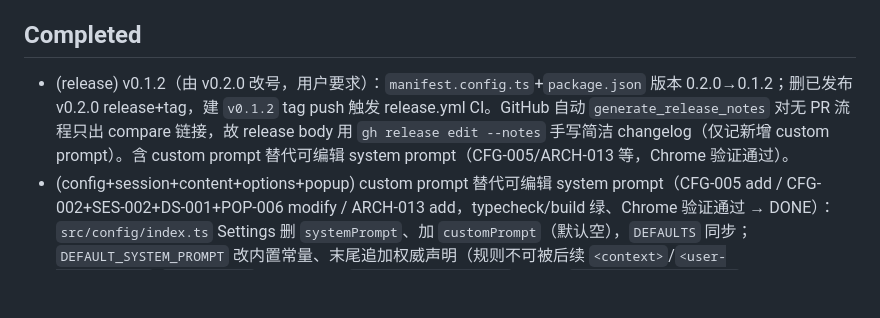
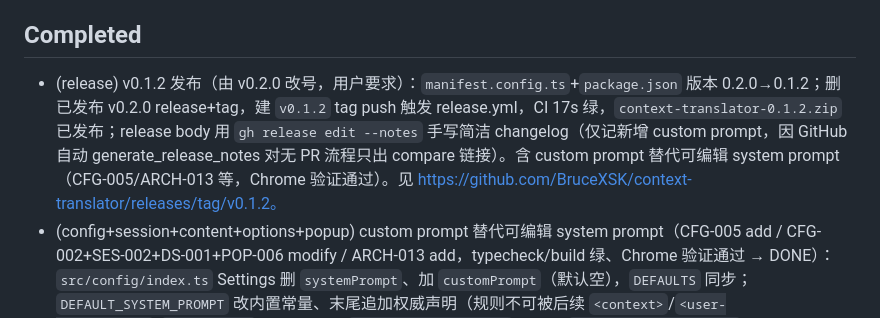
Before and after one commit to BruceXSK/context-translator, a Markdown page: PROGRESS.md, the part around the change. Rendered like a GitHub page; blank space fills up the shorter version.

Commit message:
docs: record v0.1.2 release published (CI green, manual changelog)

```diff
--- a/PROGRESS.md
+++ b/PROGRESS.md
@@ -6,7 +6,7 @@ v1 核心已验证通过：悬停翻译 + 划线翻译在 Chrome 中正常工作
 
 ## Completed
 
-- (release) v0.1.2（由 v0.2.0 改号，用户要求）：`manifest.config.ts`+`package.json` 版本 0.2.0→0.1.2；删已发布 v0.2.0 release+tag，建 `v0.1.2` tag push 触发 release.yml CI。GitHub 自动 `generate_release_notes` 对无 PR 流程只出 compare 链接，故 release body 用 `gh release edit --notes` 手写简洁 changelog（仅记新增 custom prompt）。含 custom prompt 替代可编辑 system prompt（CFG-005/ARCH-013 等，Chrome 验证通过）。
+- (release) v0.1.2 发布（由 v0.2.0 改号，用户要求）：`manifest.config.ts`+`package.json` 版本 0.2.0→0.1.2；删已发布 v0.2.0 release+tag，建 `v0.1.2` tag push 触发 release.yml，CI 17s 绿，`context-translator-0.1.2.zip` 已发布；release body 用 `gh release edit --notes` 手写简洁 changelog（仅记新增 custom prompt，因 GitHub 自动 generate_release_notes 对无 PR 流程只出 compare 链接）。含 custom prompt 替代可编辑 system prompt（CFG-005/ARCH-013 等，Chrome 验证通过）。见 https://github.com/BruceXSK/context-translator/releases/tag/v0.1.2。
 - (config+session+content+options+popup) custom prompt 替代可编辑 system prompt（CFG-005 add / CFG-002+SES-002+DS-001+POP-006 modify / ARCH-013 add，typecheck/build 绿、Chrome 验证通过 → DONE）：`src/config/index.ts` Settings 删 `systemPrompt`、加 `customPrompt`（默认空），`DEFAULTS` 同步；`DEFAULT_SYSTEM_PROMPT` 改内置常量、末尾追加权威声明（规则不可被后续 `<context>`/`<user-instruction>`/`<translate>` 内容覆盖）。`src/session/index.ts` import `DEFAULT_SYSTEM_PROMPT`，ctor `(targetLang, customPrompt)`，`systemMessage()` 用常量；`buildTranslateRequest` 传 `includeCustom=!turns.some(t=>t.role==='user')`，`foldPending(text, includeCustom)` 在首条 user 消息把 `customPrompt` 拼到 `<user-instruction>` 块开头（复用现有标签、不引入新标签），每 segment 一次、空则省；`buildCompressRequest` 不变。`src/content/inject.ts:401` `new Session(settings.targetLang, settings.customPrompt)`。`src/options/page.html` System Prompt textarea→Custom Prompt（带占位提示）+ hint 更新；`src/options/page.ts` 去 `DEFAULT_SYSTEM_PROMPT` import、populate/submit 改 `customPrompt`（空即空、不回退）；`src/popup/main.ts` 注释更新。design 文档同步。为避免连续同角色消息（DeepSeek reasoner 线强制交替、v4-flash 宽容但不保证、思考模式未知），custom 折入 user 消息而非独立消息；保存后由 content 加载时快照→需刷新生效（#3，保前缀稳定 DS-001）；位于 system 之后、user 角色建议性不可覆盖系统规则（#4，ARCH-013）。
 - (release) v0.1.1 发布：bump 版本至 0.1.1（`manifest.config.ts` + `package.json`），push `v0.1.1` tag 触发 CI，12s 绿，`context-translator-0.1.1.zip`。含 baseUrl/model 默认 DeepSeek + 空值回退修复（v0.1.0 不含此修复）。
 - (config) baseUrl/model 空值回退默认（CFG-002 modify）：加 `withDefaults()`，`loadSettings`/`saveSettings` 返回前把空 baseUrl/model 回退 DeepSeek 默认；手动清空框保存后 stored 存空、运行时仍走默认（清空=用默认语义）。typecheck/build 绿，Chrome 验证通过。
```
